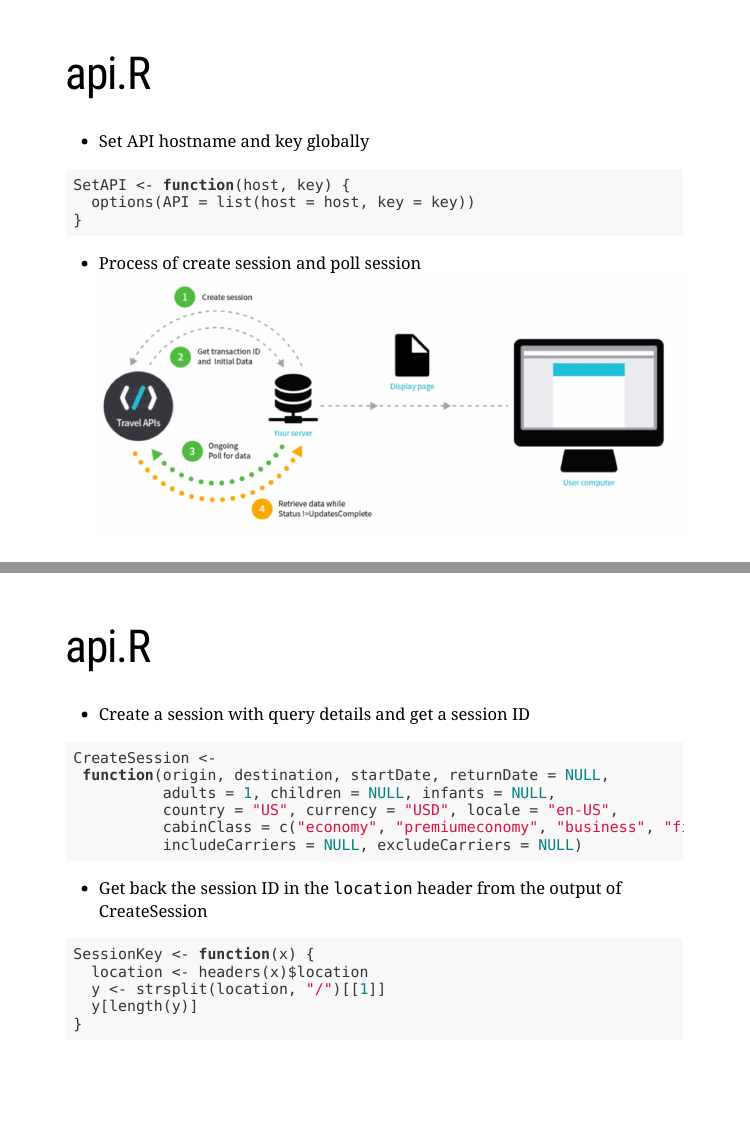
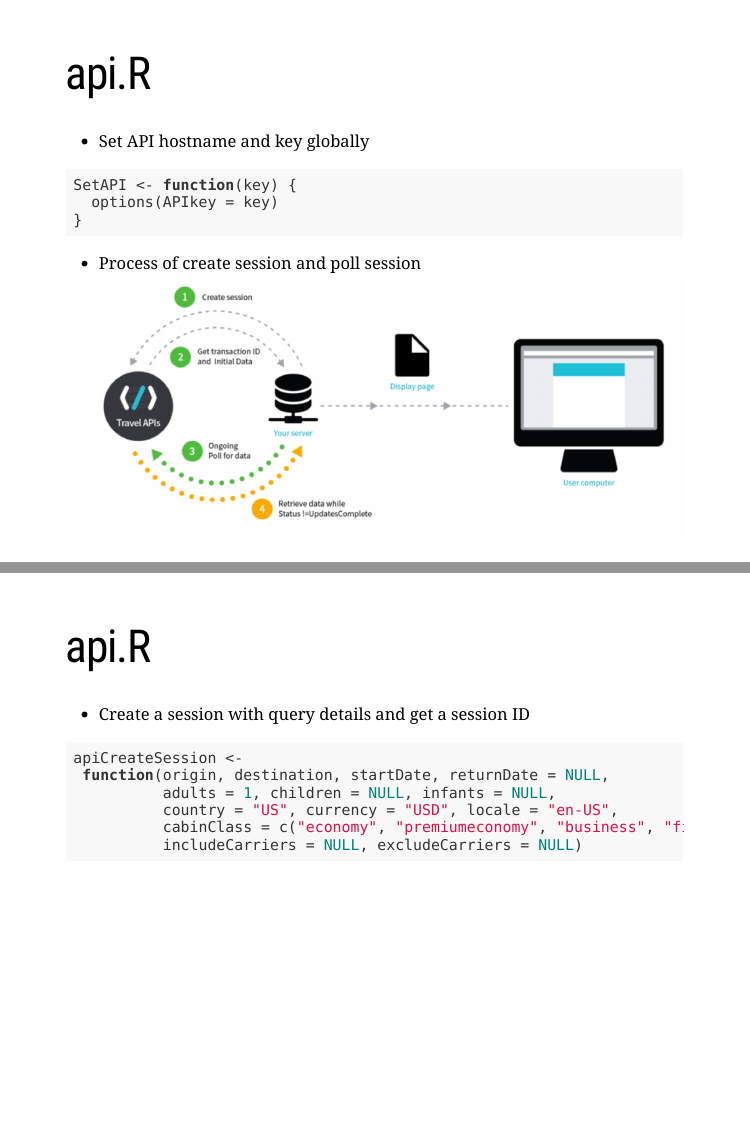
Before and after one commit to MinZhang95/flightPre, an R Markdown document (slides.Rmd): pages 6 and 7 of 29, joined at a grey line. Rendered offline with R 4.5, knitr and Pandoc, with nearby package versions; the slides are laid out offline by our stand-in for remark.js, each with all of its steps uncovered, in fonts that may differ from those the slides ask for, and without slide numbers, shadows or browser add-ons; some code elsewhere in the file could not run offline.

Commit message:
correct SetAPI function

````diff
--- a/slides.Rmd
+++ b/slides.Rmd
@@ -87,8 +87,8 @@ Main files:
 # api.R
 - Set API hostname and key globally
 ```{r, eval = FALSE, tidy = FALSE}
-SetAPI <- function(host, key) {
-  options(API = list(host = host, key = key))
+SetAPI <- function(key) {
+  options(APIkey = key)
 }
 ```
 
@@ -100,7 +100,7 @@ SetAPI <- function(host, key) {
 # api.R
 - Create a session with query details and get a session ID
 ```{r, eval=FALSE, tidy=FALSE}
-CreateSession <-
+apiCreateSession <-
  function(origin, destination, startDate, returnDate = NULL,
           adults = 1, children = NULL, infants = NULL,
           country = "US", currency = "USD", locale = "en-US",
@@ -108,15 +108,7 @@ CreateSession <-
           includeCarriers = NULL, excludeCarriers = NULL)
 ```
 
---
-- Get back the session ID in the `location` header from the output of CreateSession
-```{r, eval=FALSE, tidy=FALSE}
-SessionKey <- function(x) {
-  location <- headers(x)$location
-  y <- strsplit(location, "/")[[1]]
-  y[length(y)]
-}
-```
+
 ---
 # api.R
 Use session ID to poll results, sort results and filter results farther.
````
Also changed, not shown: slides.Rmd (2 more changed lines).
